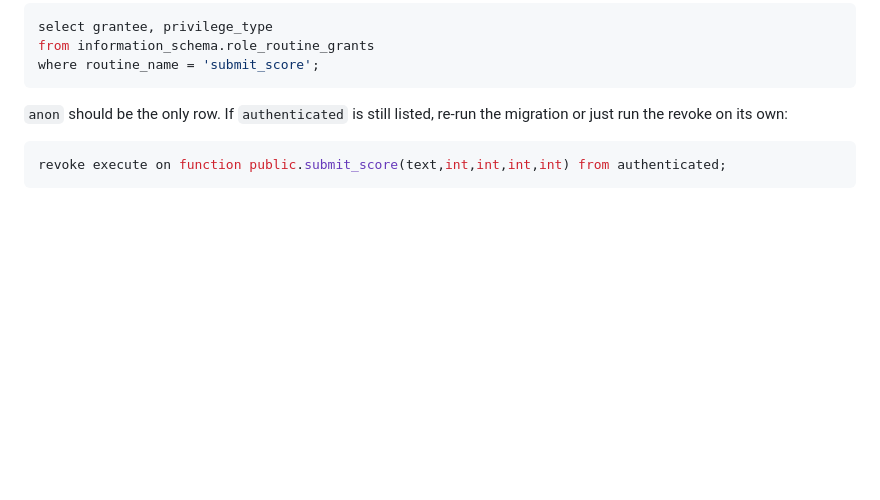
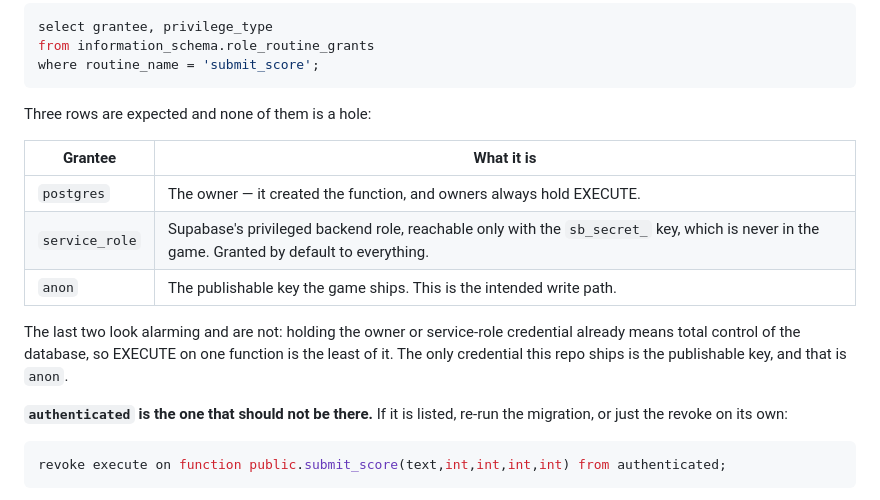
Before and after one commit to Blockabsbebsh/capy, a Markdown page: supabase/README.md, the part around the change. Drawn GitHub-style; blank space fills up the shorter version.

Commit message:
Correct the expected grantees on submit_score
The README claimed anon should be the only row holding EXECUTE. It is not:
postgres owns the function and service_role is granted by default, so a
healthy project shows three rows. Neither extra is a hole -- both those
credentials already imply total control of the database, and neither ships
in this repo -- but saying 'anon should be the only row' would send the next
reader chasing a fault that is not there.

authenticated remains the one grantee that should be absent.

````diff
--- a/supabase/README.md
+++ b/supabase/README.md
@@ -77,8 +77,21 @@ from information_schema.role_routine_grants
 where routine_name = 'submit_score';
 ```
 
-`anon` should be the only row. If `authenticated` is still listed, re-run the
-migration or just run the revoke on its own:
+Three rows are expected and none of them is a hole:
+
+| Grantee | What it is |
+|---|---|
+| `postgres` | The owner — it created the function, and owners always hold EXECUTE. |
+| `service_role` | Supabase's privileged backend role, reachable only with the `sb_secret_` key, which is never in the game. Granted by default to everything. |
+| `anon` | The publishable key the game ships. This is the intended write path. |
+
+The last two look alarming and are not: holding the owner or service-role
+credential already means total control of the database, so EXECUTE on one
+function is the least of it. The only credential this repo ships is the
+publishable key, and that is `anon`.
+
+**`authenticated` is the one that should not be there.** If it is listed,
+re-run the migration, or just the revoke on its own:
 
 ```sql
 revoke execute on function public.submit_score(text,int,int,int,int) from authenticated;
````
